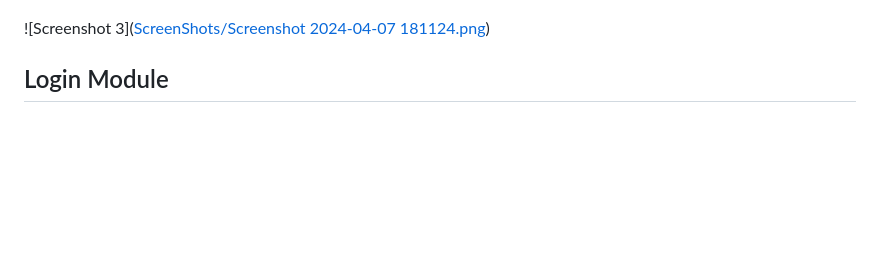
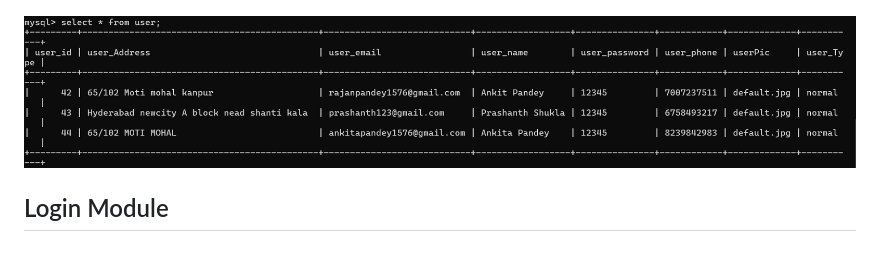
Before and after one commit to ankit1576/Pandeyji-store, a Markdown page: README.md, the part around the change. Drawn GitHub-style; blank space fills up the shorter version.

```diff
--- a/README.md
+++ b/README.md
@@ -193,6 +193,6 @@ Contains web application resources such as JSP files, CSS, JavaScript, and image
 
 ![Screenshot 2](ScreenShots/c64203be-a72c-45e2-bfe8-1a6bb016d193.png)
 
-![Screenshot 3]([ScreenShots/Screenshot 2024-04-07 181124.png](https://github.com/ankit1576/Pandeyji-store/blob/main/ScreenShots/Screenshot%202024-04-07%20181124.png))
+![ScreenShots/Screenshot 2024-04-07 181124.png](https://github.com/ankit1576/Pandeyji-store/blob/main/ScreenShots/Screenshot%202024-04-07%20181124.png)
 
 ## Login Module
```
